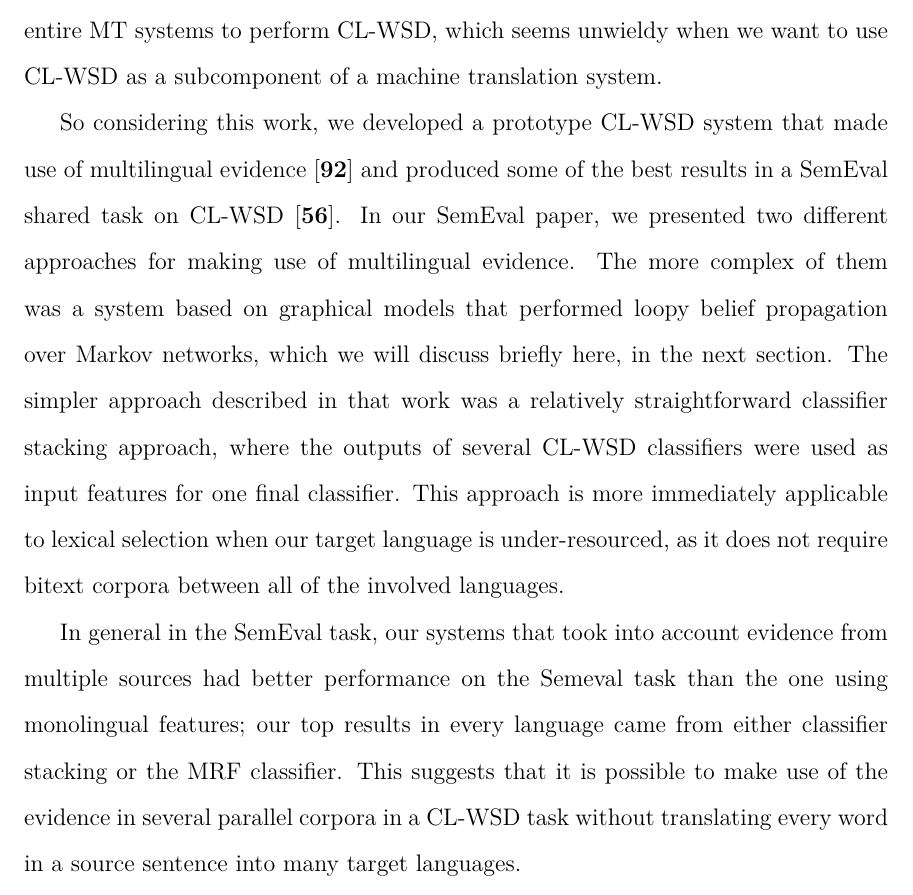
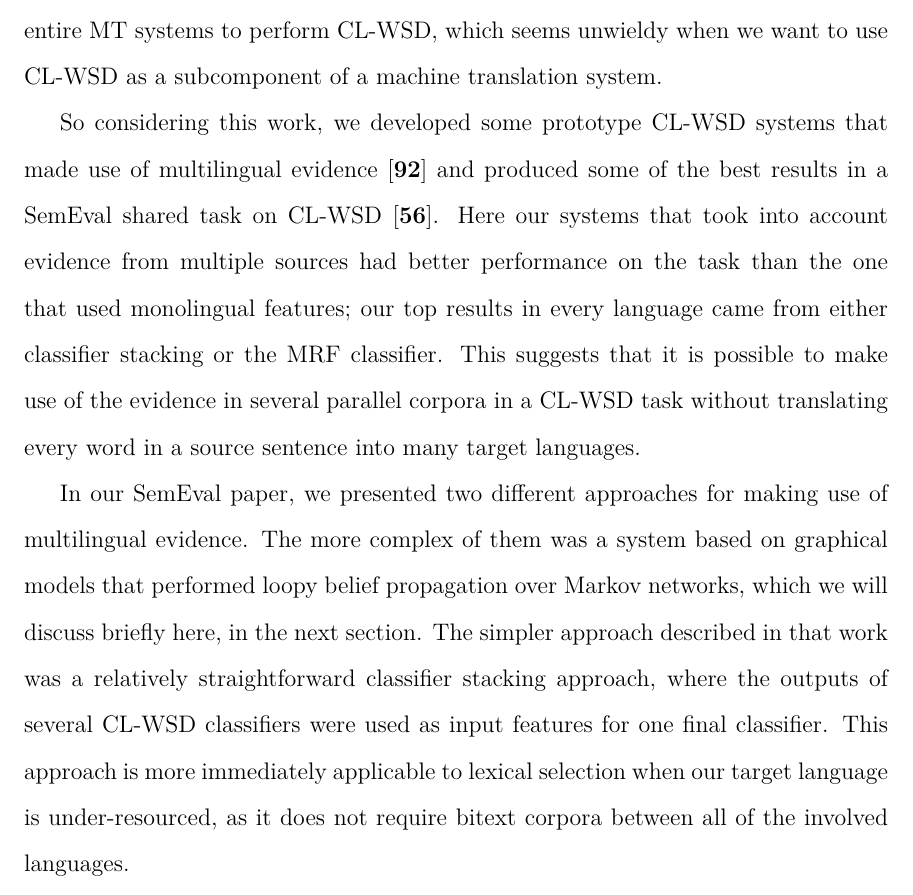
Before and after one commit to alexrudnick/dissertation, a LaTeX thesis (dissertation/dissertation.tex, which reads dissertation/multilingual.tex): part of page 94 of 122, cut so that both start at the same text. Compiled offline with XeLaTeX.

Commit message:
editing for smoother transition

```diff
--- a/dissertation/multilingual.tex
+++ b/dissertation/multilingual.tex
@@ -38,10 +38,18 @@ technique requires one or more an entire MT systems to perform CL-WSD, which
 seems unwieldy when we want to use CL-WSD as a subcomponent of a machine
 translation system.
 
-So considering this work, we developed a prototype CL-WSD system that made use
-of multilingual evidence \cite{rudnick-liu-gasser:2013:SemEval-2013} and
+So considering this work, we developed some prototype CL-WSD systems that made
+use of multilingual evidence \cite{rudnick-liu-gasser:2013:SemEval-2013} and
 produced some of the best results in a SemEval shared task on CL-WSD
-\cite{task10}.  In our SemEval paper, we presented two different approaches for
+\cite{task10}.
+Here our systems that took into account evidence from multiple sources had
+better performance on the task than the one that used monolingual features; our
+top results in every language came from either classifier stacking or the MRF
+classifier. This suggests that it is possible to make use of the evidence in
+several parallel corpora in a CL-WSD task without translating every word in a
+source sentence into many target languages.
+
+In our SemEval paper, we presented two different approaches for
 making use of multilingual evidence. The more complex of them was a system
 based on graphical models that performed loopy belief propagation over Markov
 networks, which we will discuss briefly here, in the next section.
@@ -51,13 +59,6 @@ were used as input features for one final classifier. This approach is more
 immediately applicable to lexical selection when our target language is
 under-resourced, as it does not require bitext corpora between all of the
 involved languages.
-
-In general in the SemEval task, our systems that took into account evidence
-from multiple sources had better performance on the Semeval task than the one
-using monolingual features; our top results in every language came from either
-classifier stacking or the MRF classifier. This suggests that it is possible to
-make use of the evidence in several parallel corpora in a CL-WSD task without
-translating every word in a source sentence into many target languages.
 
 \section{CL-WSD with Markov Networks}
 In our SemEval entry, we investigated an approach based on Markov networks
```
